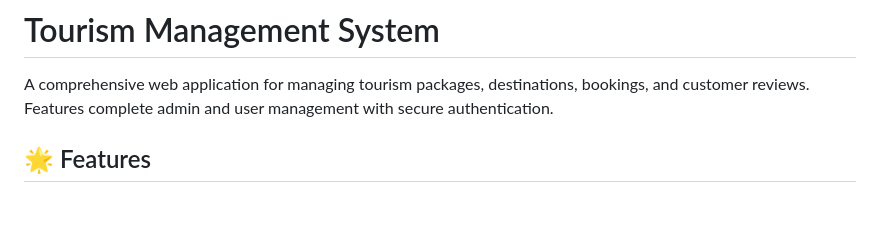
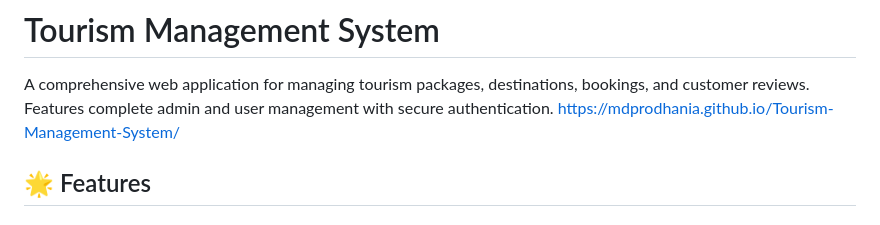
Before and after one commit to mdprodhania/Tourism-Management-System, a Markdown page: README.md, the part around the change. Rendered like a GitHub page.

```diff
--- a/README.md
+++ b/README.md
@@ -1,6 +1,7 @@
 # Tourism Management System
 
 A comprehensive web application for managing tourism packages, destinations, bookings, and customer reviews. Features complete admin and user management with secure authentication.
+https://mdprodhania.github.io/Tourism-Management-System/
 
 ## 🌟 Features
 
```
